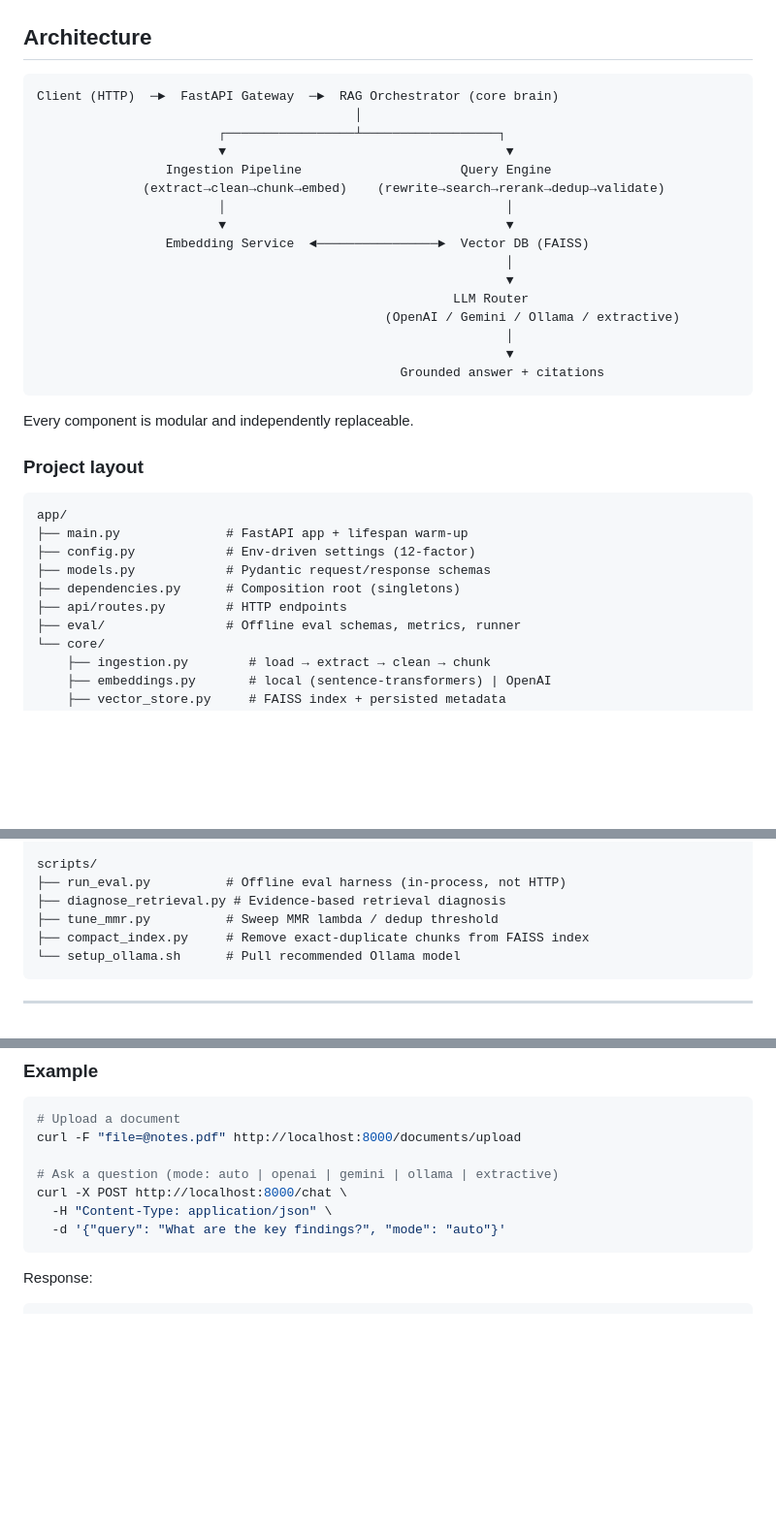
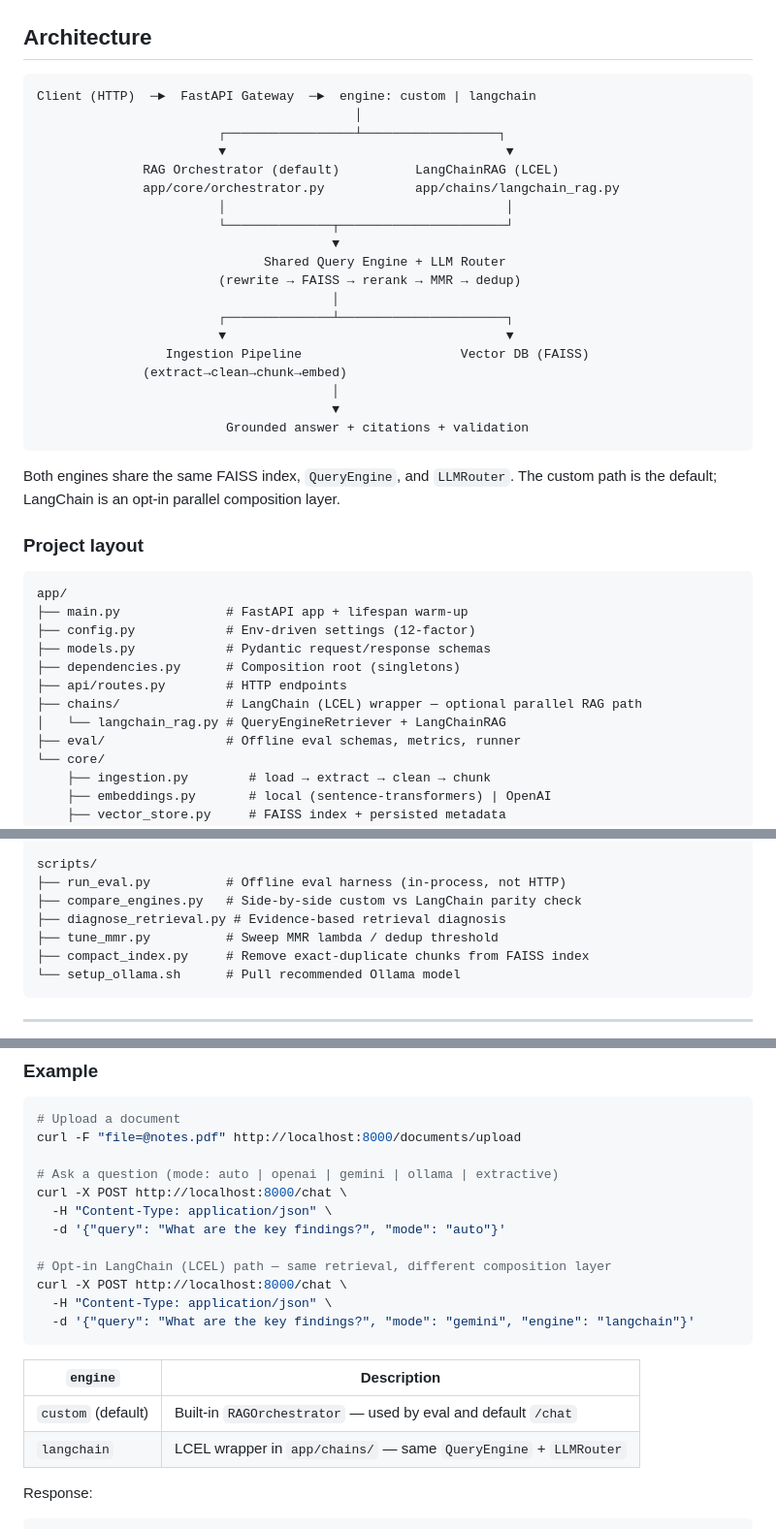
Before and after one commit to Czxczz/RAG-System, a Markdown page: README.md, 3 parts joined by grey strips. Shown at 97% size. Drawn GitHub-style; blank space fills up the shorter version.

Commit message:
Document LangChain LCEL wrapper in README
Update README for the optional LangChain parallel RAG path.

- Dual-engine architecture diagram (custom vs langchain)
- app/chains/ and compare_engines.py in project layout
- /chat engine toggle and curl examples
- LangChain integration section (what wraps vs what reuses)
- Roadmap: mark LangChain LCEL done; LangGraph and streaming next

````diff
--- a/README.md
+++ b/README.md
@@ -24,25 +24,29 @@ answers with citations**, powered by a **local or cloud LLM** of your choice.
 ## Architecture
 
 ```
-Client (HTTP)  ─►  FastAPI Gateway  ─►  RAG Orchestrator (core brain)
+Client (HTTP)  ─►  FastAPI Gateway  ─►  engine: custom | langchain
                                           │
                         ┌─────────────────┴──────────────────┐
                         ▼                                     ▼
-                 Ingestion Pipeline                     Query Engine
-              (extract→clean→chunk→embed)    (rewrite→search→rerank→dedup→validate)
+              RAG Orchestrator (default)          LangChainRAG (LCEL)
+              app/core/orchestrator.py            app/chains/langchain_rag.py
                         │                                     │
+                        └──────────────┬──────────────────────┘
+                                       ▼
+                              Shared Query Engine + LLM Router
+                        (rewrite → FAISS → rerank → MMR → dedup)
+                                       │
+                        ┌──────────────┴──────────────────────┐
                         ▼                                     ▼
-                 Embedding Service  ◄────────────────►  Vector DB (FAISS)
-                                                              │
-                                                              ▼
-                                                       LLM Router
-                                              (OpenAI / Gemini / Ollama / extractive)
-                                                              │
-                                                              ▼
-                                                Grounded answer + citations
+                 Ingestion Pipeline                     Vector DB (FAISS)
+              (extract→clean→chunk→embed)
+                                       │
+                                       ▼
+                         Grounded answer + citations + validation
 ```
 
-Every component is modular and independently replaceable.
+Both engines share the same FAISS index, `QueryEngine`, and `LLMRouter`.
+The custom path is the default; LangChain is an opt-in parallel composition layer.
 
 ### Project layout
 
@@ -53,6 +57,8 @@ app/
 ├── models.py            # Pydantic request/response schemas
 ├── dependencies.py      # Composition root (singletons)
 ├── api/routes.py        # HTTP endpoints
+├── chains/              # LangChain (LCEL) wrapper — optional parallel RAG path
+│   └── langchain_rag.py # QueryEngineRetriever + LangChainRAG
 ├── eval/                # Offline eval schemas, metrics, runner
 └── core/
     ├── ingestion.py        # load → extract → clean → chunk
@@ -75,6 +81,7 @@ eval/
 
 scripts/
 ├── run_eval.py          # Offline eval harness (in-process, not HTTP)
+├── compare_engines.py   # Side-by-side custom vs LangChain parity check
 ├── diagnose_retrieval.py # Evidence-based retrieval diagnosis
 ├── tune_mmr.py          # Sweep MMR lambda / dedup threshold
 ├── compact_index.py     # Remove exact-duplicate chunks from FAISS index
@@ -143,7 +150,17 @@ curl -F "file=@notes.pdf" http://localhost:8000/documents/upload
 curl -X POST http://localhost:8000/chat \
   -H "Content-Type: application/json" \
   -d '{"query": "What are the key findings?", "mode": "auto"}'
+
+# Opt-in LangChain (LCEL) path — same retrieval, different composition layer
+curl -X POST http://localhost:8000/chat \
+  -H "Content-Type: application/json" \
+  -d '{"query": "What are the key findings?", "mode": "gemini", "engine": "langchain"}'
 ```
+
+| `engine` | Description |
+| --- | --- |
+| `custom` (default) | Built-in `RAGOrchestrator` — used by eval and default `/chat` |
+| `langchain` | LCEL wrapper in `app/chains/` — same `QueryEngine` + `LLMRouter` |
 
 Response:
 
````
Also changed, not shown: other parts of README.md (+29 -1 lines).
